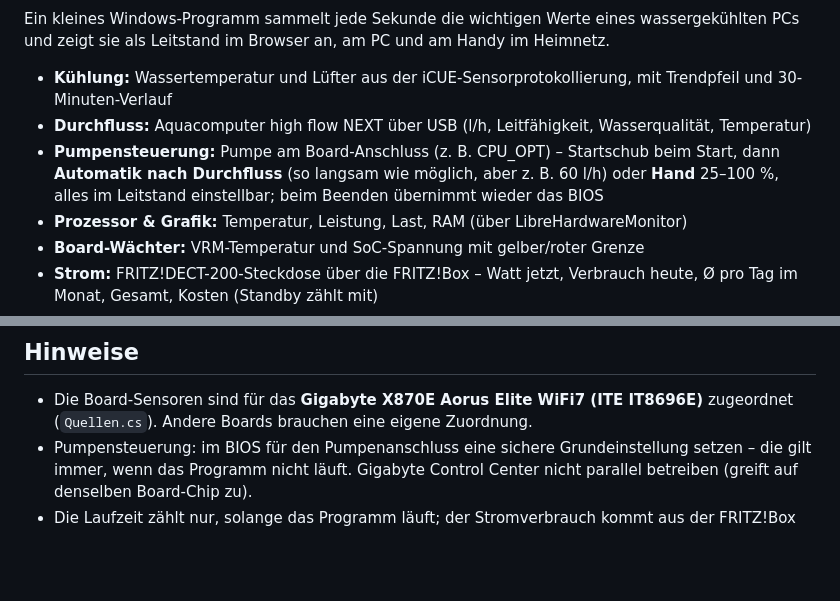
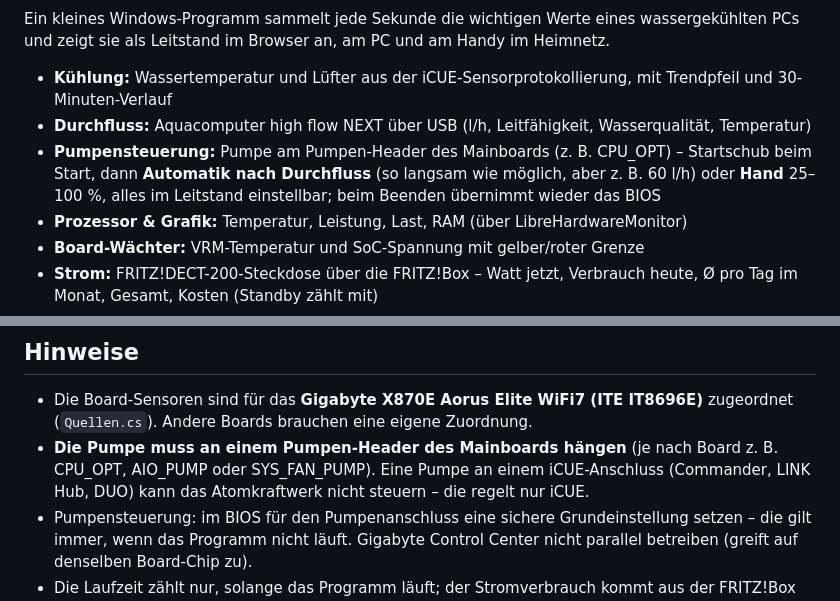
Before and after one commit to OA-Creator/Atomkraftwerk, a Markdown page: README.md, 2 parts joined by grey strips. Drawn GitHub-style; blank space fills up the shorter version.

Commit message:
README: Pumpe muss am Pumpen-Header des Mainboards hängen

```diff
--- a/README.md
+++ b/README.md
@@ -6,7 +6,7 @@ Ein kleines Windows-Programm sammelt jede Sekunde die wichtigen Werte eines wass
 
 - **Kühlung:** Wassertemperatur und Lüfter aus der iCUE-Sensorprotokollierung, mit Trendpfeil und 30-Minuten-Verlauf
 - **Durchfluss:** Aquacomputer high flow NEXT über USB (l/h, Leitfähigkeit, Wasserqualität, Temperatur)
-- **Pumpensteuerung:** Pumpe am Board-Anschluss (z. B. CPU_OPT) – Startschub beim Start, dann **Automatik nach Durchfluss** (so langsam wie möglich, aber z. B. 60 l/h) oder **Hand** 25–100 %, alles im Leitstand einstellbar; beim Beenden übernimmt wieder das BIOS
+- **Pumpensteuerung:** Pumpe am Pumpen-Header des Mainboards (z. B. CPU_OPT) – Startschub beim Start, dann **Automatik nach Durchfluss** (so langsam wie möglich, aber z. B. 60 l/h) oder **Hand** 25–100 %, alles im Leitstand einstellbar; beim Beenden übernimmt wieder das BIOS
 - **Prozessor & Grafik:** Temperatur, Leistung, Last, RAM (über LibreHardwareMonitor)
 - **Board-Wächter:** VRM-Temperatur und SoC-Spannung mit gelber/roter Grenze
 - **Strom:** FRITZ!DECT-200-Steckdose über die FRITZ!Box – Watt jetzt, Verbrauch heute, Ø pro Tag im Monat, Gesamt, Kosten (Standby zählt mit)
@@ -77,6 +77,7 @@ Zusätzlich die gleichen Werte als Zahlen-Sensoren. Für die Wassertemperatur mi
 ## Hinweise
 
 - Die Board-Sensoren sind für das **Gigabyte X870E Aorus Elite WiFi7 (ITE IT8696E)** zugeordnet (`Quellen.cs`). Andere Boards brauchen eine eigene Zuordnung.
+- **Die Pumpe muss an einem Pumpen-Header des Mainboards hängen** (je nach Board z. B. CPU_OPT, AIO_PUMP oder SYS_FAN_PUMP). Eine Pumpe an einem iCUE-Anschluss (Commander, LINK Hub, DUO) kann das Atomkraftwerk nicht steuern – die regelt nur iCUE.
 - Pumpensteuerung: im BIOS für den Pumpenanschluss eine sichere Grundeinstellung setzen – die gilt immer, wenn das Programm nicht läuft. Gigabyte Control Center nicht parallel betreiben (greift auf denselben Board-Chip zu).
 - Die Laufzeit zählt nur, solange das Programm läuft; der Stromverbrauch kommt aus der FRITZ!Box und zählt auch bei ausgeschaltetem PC.
 - Enthält [LibreHardwareMonitorLib](https://github.com/LibreHardwareMonitor/LibreHardwareMonitor) (MPL 2.0) und HidSharp (Apache 2.0) im Release-Zip.
```
